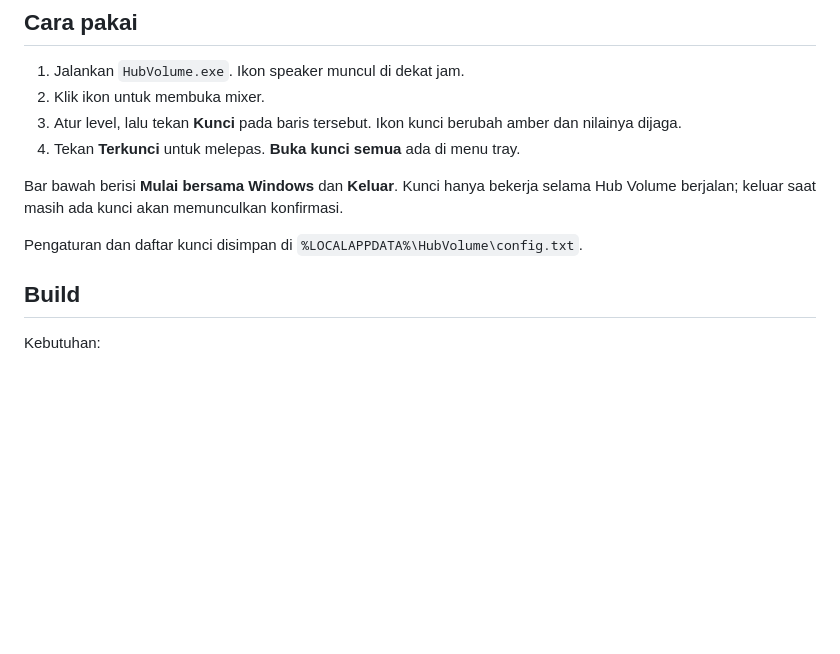
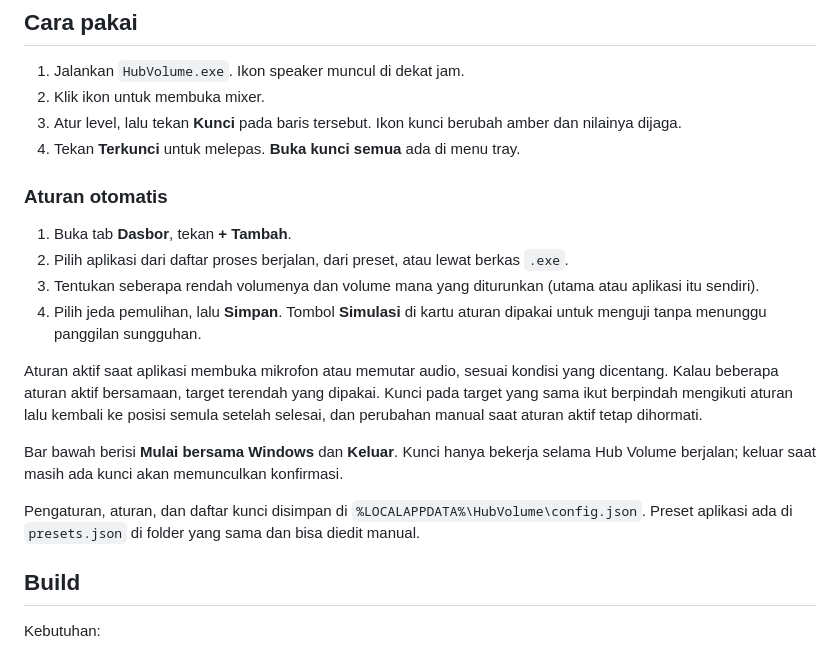
Before and after one commit to thewoldaa/hub-volume, a Markdown page: README.id.md, the part around one of its changes. Drawn GitHub-style; blank space fills up the shorter version.

```diff
--- a/README.id.md
+++ b/README.id.md
@@ -37,9 +38,18 @@ Biner belum ditandatangani secara digital, jadi SmartScreen bisa menampilkan per
 3. Atur level, lalu tekan **Kunci** pada baris tersebut. Ikon kunci berubah amber dan nilainya dijaga.
 4. Tekan **Terkunci** untuk melepas. **Buka kunci semua** ada di menu tray.
 
+### Aturan otomatis
+
+1. Buka tab **Dasbor**, tekan **+ Tambah**.
+2. Pilih aplikasi dari daftar proses berjalan, dari preset, atau lewat berkas `.exe`.
+3. Tentukan seberapa rendah volumenya dan volume mana yang diturunkan (utama atau aplikasi itu sendiri).
+4. Pilih jeda pemulihan, lalu **Simpan**. Tombol **Simulasi** di kartu aturan dipakai untuk menguji tanpa menunggu panggilan sungguhan.
+
+Aturan aktif saat aplikasi membuka mikrofon atau memutar audio, sesuai kondisi yang dicentang. Kalau beberapa aturan aktif bersamaan, target terendah yang dipakai. Kunci pada target yang sama ikut berpindah mengikuti aturan lalu kembali ke posisi semula setelah selesai, dan perubahan manual saat aturan aktif tetap dihormati.
+
 Bar bawah berisi **Mulai bersama Windows** dan **Keluar**. Kunci hanya bekerja selama Hub Volume berjalan; keluar saat masih ada kunci akan memunculkan konfirmasi.
 
-Pengaturan dan daftar kunci disimpan di `%LOCALAPPDATA%\HubVolume\config.txt`.
+Pengaturan, aturan, dan daftar kunci disimpan di `%LOCALAPPDATA%\HubVolume\config.json`. Preset aplikasi ada di `presets.json` di folder yang sama dan bisa diedit manual.
 
 ## Build
 
```
Also changed, not shown: other parts of README.id.md (+8 -5 lines), CHANGELOG.md (+14 -0 lines), README.md (+18 -6 lines), assets/screenshot.png, 6 other files.
